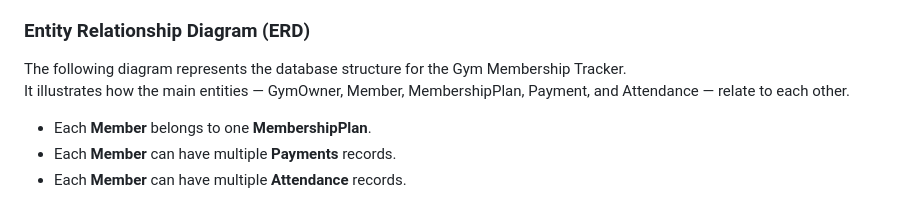
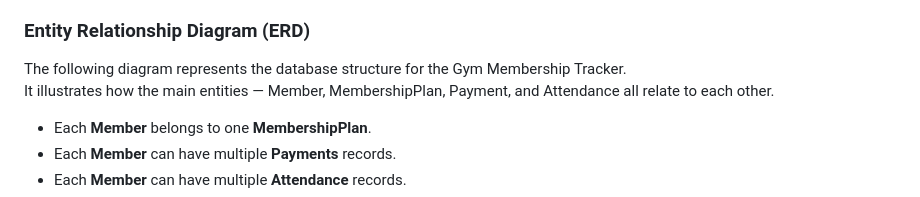
Before and after one commit to Luqmaan-io/gym-membership-tracker, a Markdown page: README.md, the part around the change. GitHub-like rendering.

Commit message:
erd changes to readme

```diff
--- a/README.md
+++ b/README.md
@@ -91,7 +91,7 @@ As a Staff Member, I want to record a payment against a member's account so that
 ### Entity Relationship Diagram (ERD)
 
 The following diagram represents the database structure for the Gym Membership Tracker.
-It illustrates how the main entities — GymOwner, Member, MembershipPlan, Payment, and Attendance — relate to each other.
+It illustrates how the main entities — Member, MembershipPlan, Payment, and Attendance all relate to each other.
 
 - Each **Member** belongs to one **MembershipPlan**.
 - Each **Member** can have multiple **Payments** records.
```
